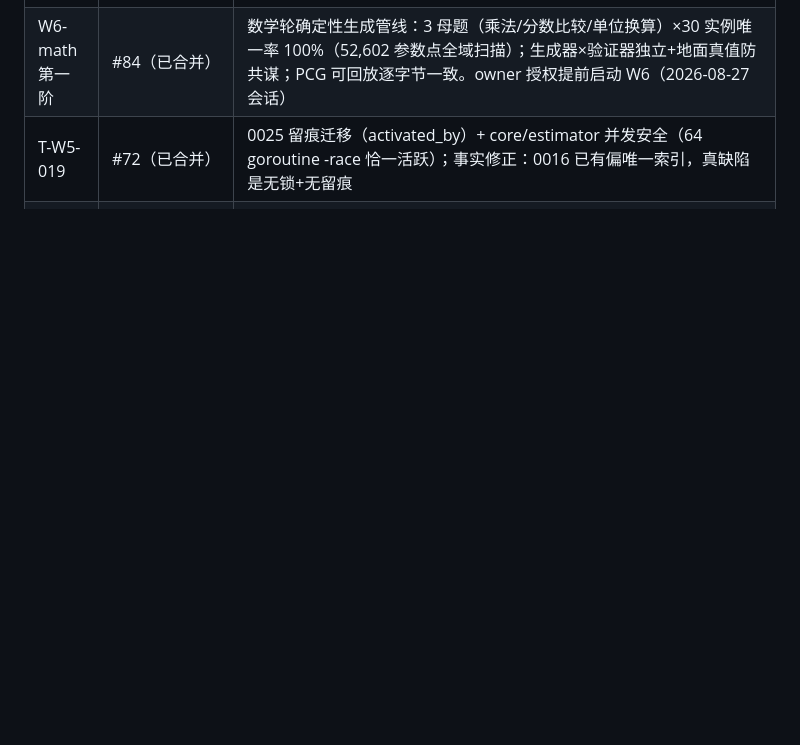
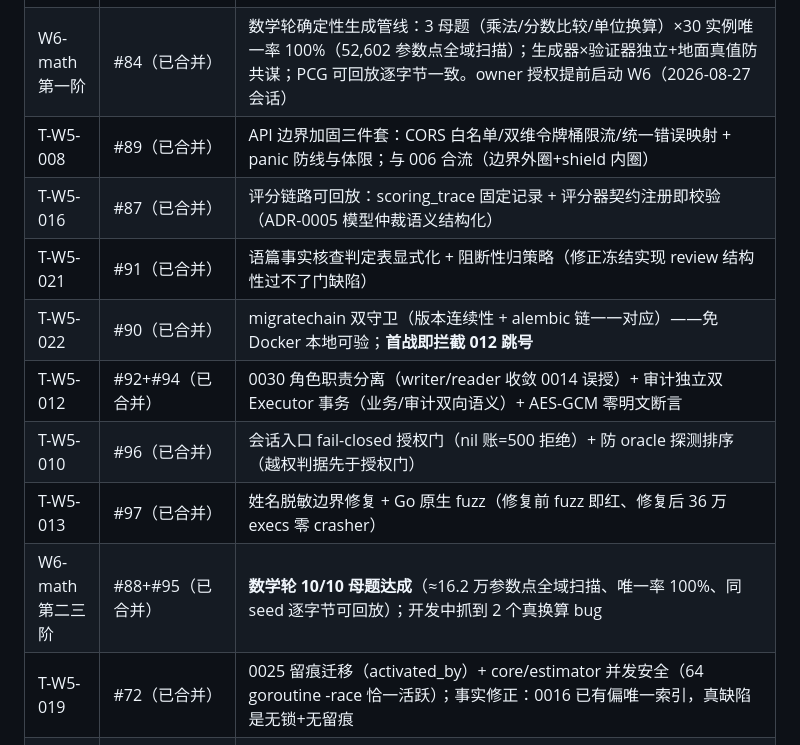
Before and after one commit to Cloudbird-Software/AI_Web_School, a Markdown page: tasks/board.md, the part around the change. Rendered like a GitHub page; blank space fills up the shorter version.

Commit message:
[T-W5-012] board 登记：批次 B 全清（008/016/021）+ C 组两卡（010/012/013）+ W6 数学 10/10 达成 (#98)
ADR-0039（全程零不合规新依赖）· owner 授权会话记录见各 PR

Co-authored-by: cloudbrid-agent[bot] <318150333+cloudbrid-agent[bot]@users.noreply.github.com>

```diff
--- a/tasks/board.md
+++ b/tasks/board.md
@@ -14,6 +14,14 @@
 |---|---|---|
 | T-W5-033 | #64+#68（已合并；#65 被 ADR-0040 自动关闭后按指示以 #68 续作） | gate 切 Go 工具链全量落地：GO-2 errcheck（tool 钉 v1.9.0）/ GO-5 goleak（api TestMain）/ SQL-1 静态成对 check_pairs.py / SQL-2 sqlc（SHA256 钉扎二进制 v1.31.1，drift 检查进 check-go 链首）/ ci go-check job 入 gate。红线实证：verify PR #71（sqlc 漂移→go-check/gate 双红，日志含精确 diff 输出）+ 后续 cycle；供应链：x-tools/x-mod 下钉 ≥90 天、x 系许可 PURL 豁免（ADR-0026 先例）、grpc GHSA×age 死结以钉扎二进制解（ADR-0039 备忘） |
 | W6-math 第一阶 | #84（已合并） | 数学轮确定性生成管线：3 母题（乘法/分数比较/单位换算）×30 实例唯一率 100%（52,602 参数点全域扫描）；生成器×验证器独立+地面真值防共谋；PCG 可回放逐字节一致。owner 授权提前启动 W6（2026-08-27 会话） |
+| T-W5-008 | #89（已合并） | API 边界加固三件套：CORS 白名单/双维令牌桶限流/统一错误映射 + panic 防线与体限；与 006 合流（边界外圈+shield 内圈） |
+| T-W5-016 | #87（已合并） | 评分链路可回放：scoring_trace 固定记录 + 评分器契约注册即校验（ADR-0005 模型仲裁语义结构化） |
+| T-W5-021 | #91（已合并） | 语篇事实核查判定表显式化 + 阻断性归策略（修正冻结实现 review 结构性过不了门缺陷） |
+| T-W5-022 | #90（已合并） | migratechain 双守卫（版本连续性 + alembic 链一一对应）——免 Docker 本地可验；**首战即拦截 012 跳号** |
+| T-W5-012 | #92+#94（已合并） | 0030 角色职责分离（writer/reader 收敛 0014 误授）+ 审计独立双 Executor 事务（业务/审计双向语义）+ AES-GCM 零明文断言 |
+| T-W5-010 | #96（已合并） | 会话入口 fail-closed 授权门（nil 账=500 拒绝）+ 防 oracle 探测排序（越权判据先于授权门） |
+| T-W5-013 | #97（已合并） | 姓名脱敏边界修复 + Go 原生 fuzz（修复前 fuzz 即红、修复后 36 万 execs 零 crasher） |
+| W6-math 第二三阶 | #88+#95（已合并） | **数学轮 10/10 母题达成**（≈16.2 万参数点全域扫描、唯一率 100%、同 seed 逐字节可回放）；开发中抓到 2 个真换算 bug |
 | T-W5-019 | #72（已合并） | 0025 留痕迁移（activated_by）+ core/estimator 并发安全（64 goroutine -race 恰一活跃）；事实修正：0016 已有偏唯一索引，真缺陷是无锁+无留痕 |
 | T-W5-017 | #76（已合并） | core/events 事务显式传递（ErrNoTransaction fail-closed）+ go/parser 静态守卫（零 Commit/Rollback，红绿双向）+ fakeTx 回滚一致性 |
 | T-W5-014 | #75（已合并） | core/ai 总线：fail-closed 三路径（PII 剥离/台账/预算）+ 0026 ai_call_ledger（append-only 触发器）+ 出站 https 强制 + 零新依赖；W6 LLM harness 地基 |
```
